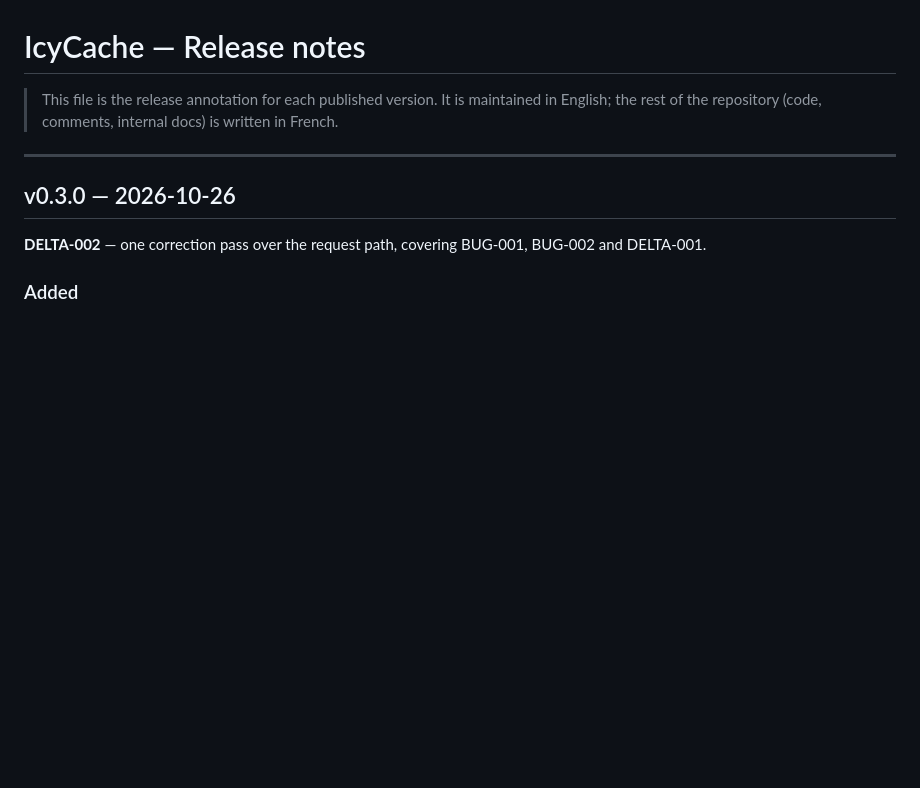
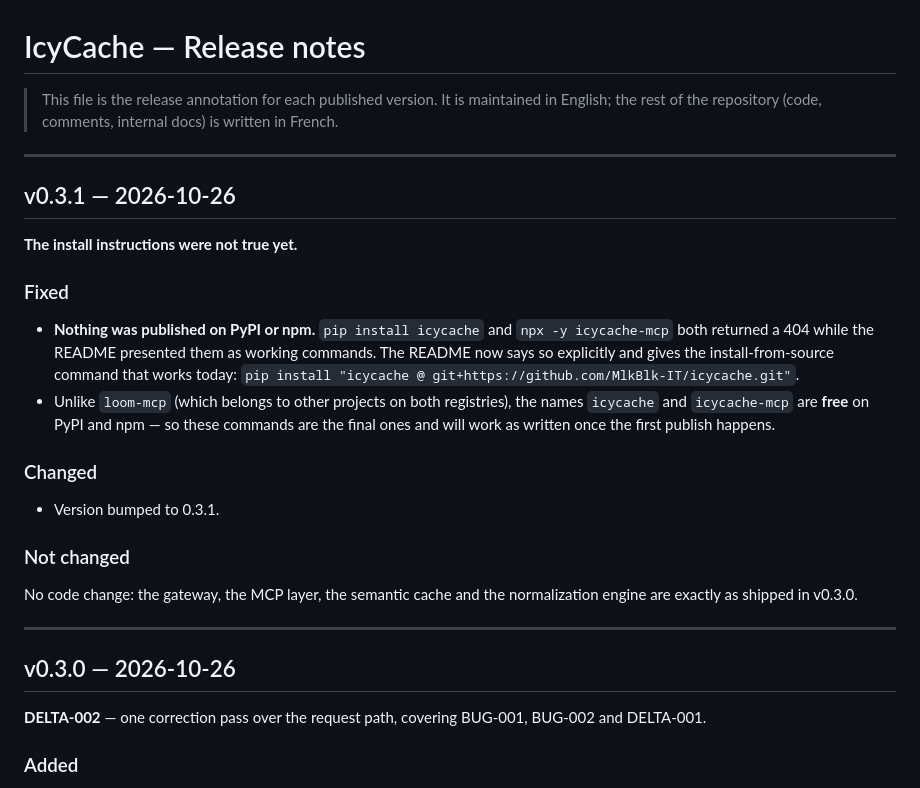
Before and after one commit to MlkBlk-IT/Mcp-CacheForge, a Markdown page: UPDATE-NOTES.md, the part around the change. Rendered like a GitHub page; blank space fills up the shorter version.

Commit message:
docs: state that the packages are not published yet (v0.3.1)
The README presented `pip install icycache` and `npx -y icycache-mcp` as working
commands, but nothing was published on PyPI or npm yet — both returned a 404.

- The README now says so explicitly and gives the install-from-source command
  that works today:
  `pip install "icycache @ git+https://github.com/MlkBlk-IT/icycache.git"`.
- Unlike `loom-mcp` (which belongs to other projects on both registries), the
  names `icycache` and `icycache-mcp` are free on PyPI and npm, so these
  commands are the final ones and will work as written once the first publish
  happens.
- UPDATE-NOTES.md documents it; version bumped to 0.3.1.

No code change: the gateway, the MCP layer, the semantic cache and the
normalization engine are exactly as shipped in v0.3.0.

```diff
--- a/UPDATE-NOTES.md
+++ b/UPDATE-NOTES.md
@@ -2,6 +2,31 @@
 
 > This file is the release annotation for each published version. It is maintained in English;
 > the rest of the repository (code, comments, internal docs) is written in French.
+
+---
+
+## v0.3.1 — 2026-10-26
+
+**The install instructions were not true yet.**
+
+### Fixed
+
+- **Nothing was published on PyPI or npm.** `pip install icycache` and `npx -y icycache-mcp` both
+  returned a 404 while the README presented them as working commands. The README now says so
+  explicitly and gives the install-from-source command that works today:
+  `pip install "icycache @ git+https://github.com/MlkBlk-IT/icycache.git"`.
+- Unlike `loom-mcp` (which belongs to other projects on both registries), the names `icycache` and
+  `icycache-mcp` are **free** on PyPI and npm — so these commands are the final ones and will work
+  as written once the first publish happens.
+
+### Changed
+
+- Version bumped to 0.3.1.
+
+### Not changed
+
+No code change: the gateway, the MCP layer, the semantic cache and the normalization engine are
+exactly as shipped in v0.3.0.
 
 ---
 
```
Also changed, not shown: README.md (+8 -0 lines).
